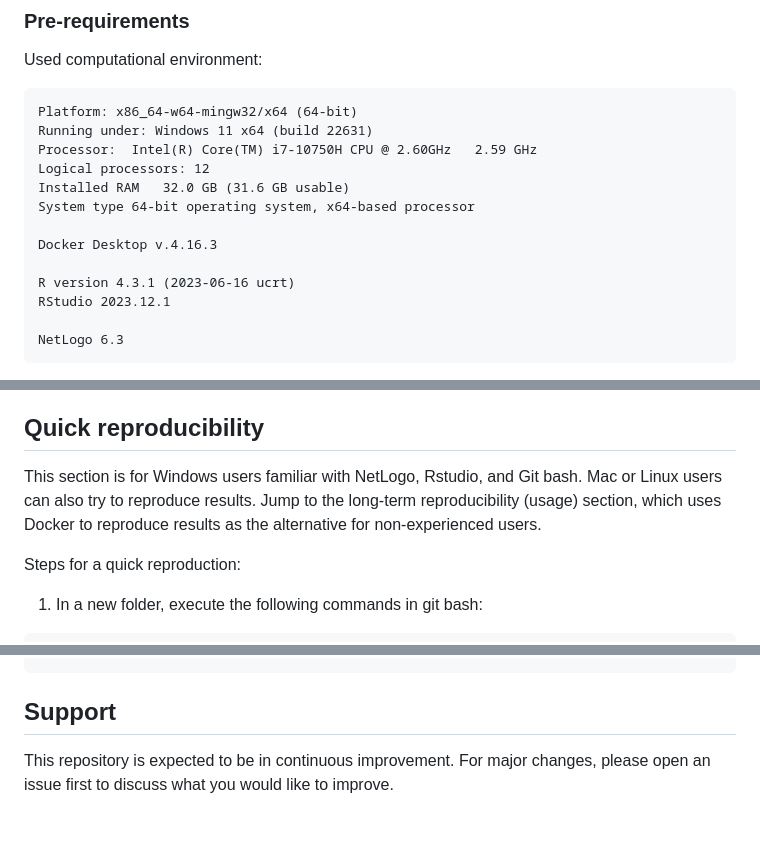
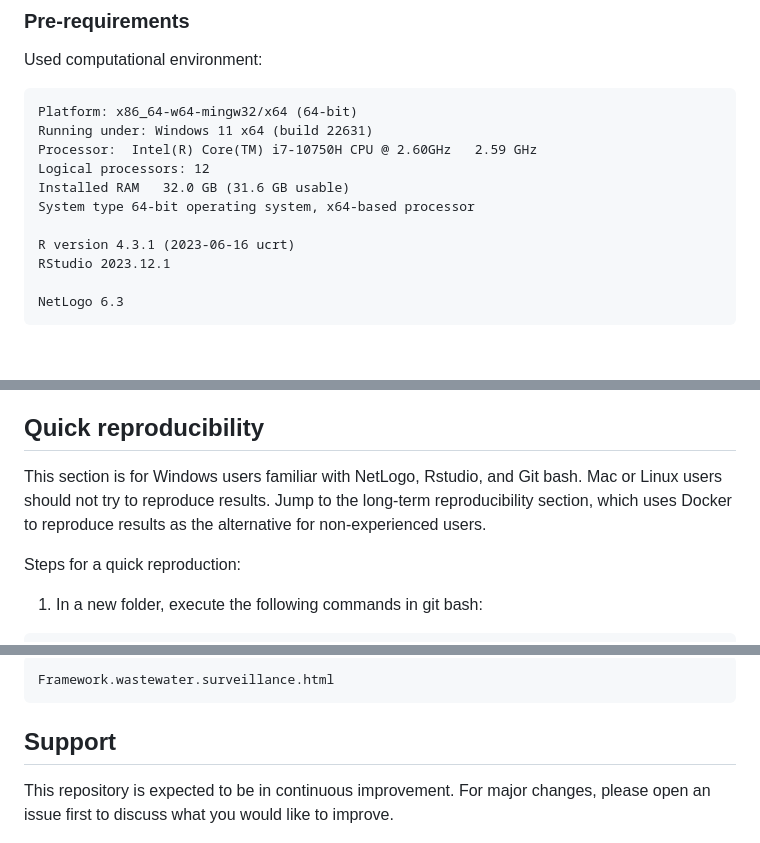
Before and after one commit to delapazruiz/WBE.framework, a Markdown page: README.md, 3 parts joined by grey strips. GitHub-like rendering; blank space fills up the shorter version.

Commit message:
documenting steps to execute rocker/geospatial and reproduce R results

````diff
--- a/README.md
+++ b/README.md
@@ -32,8 +32,6 @@ Logical processors: 12
 Installed RAM   32.0 GB (31.6 GB usable)
 System type 64-bit operating system, x64-based processor
 
-Docker Desktop v.4.16.3
-
 R version 4.3.1 (2023-06-16 ucrt)
 RStudio 2023.12.1
 
@@ -62,7 +60,7 @@ Quick reproducibility (requires NetLogo/Rstudio experience):
 
 ## Quick reproducibility
 
-This section is for Windows users familiar with NetLogo, Rstudio, and Git bash. Mac or Linux users can also try to reproduce results. Jump to the long-term reproducibility (usage) section, which uses Docker to reproduce results as the alternative for non-experienced users.
+This section is for Windows users familiar with NetLogo, Rstudio, and Git bash. Mac or Linux users should not try to reproduce results. Jump to the long-term reproducibility section, which uses Docker to reproduce results as the alternative for non-experienced users.
 
 Steps for a quick reproduction:
 
@@ -129,3 +221,7 @@ Framework.wastewater.surveillance.qmd
+``` bash
+Framework.wastewater.surveillance.html
+```
+
 ## Support
 
 This repository is expected to be in continuous improvement. For major changes, please open an issue first to discuss what you would like to improve.
````
Also changed, not shown: other parts of README.md (+94 -0 lines).
